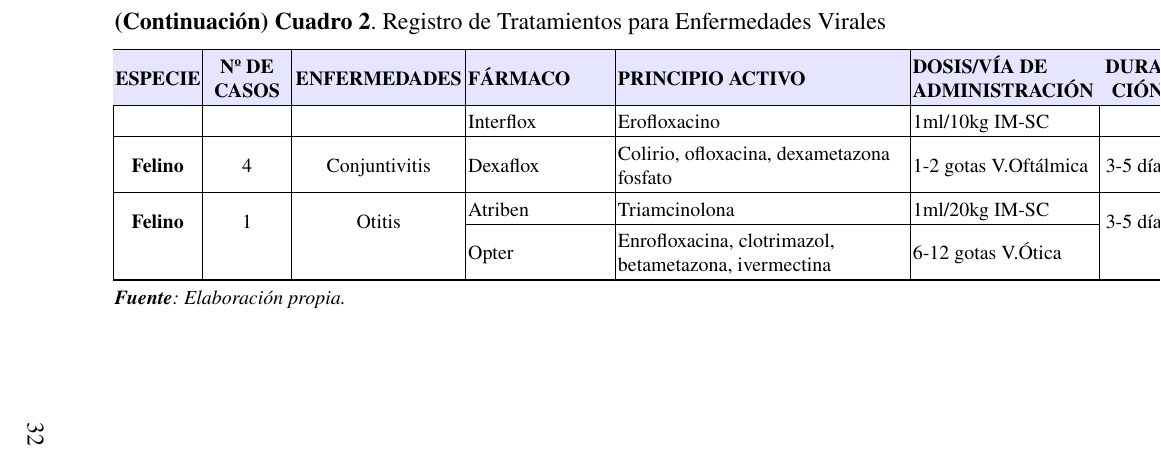
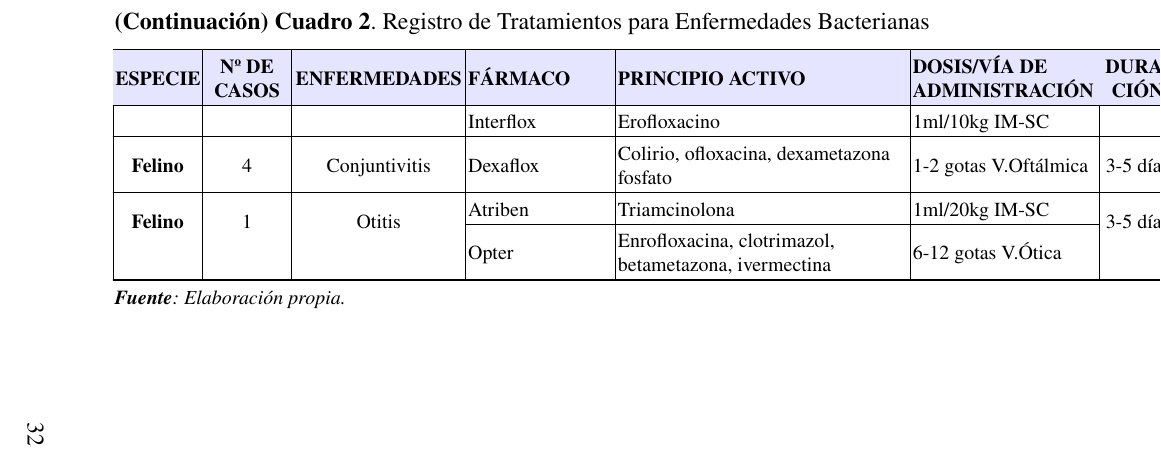
Before and after one commit to edupython13/perfil_LaTeX, a LaTeX document (profile_2023.tex, which reads settings.tex, tables/02_bacteria.tex): part of page 44 of 68, cut so that both start at the same text. Compiled offline with pdfLaTeX.

Commit message:
Corrección de Inconsistencias e Errores y depuración de paquetes sin uso.

```diff
--- a/settings.tex
+++ b/settings.tex
@@ -55,7 +55,6 @@
 \usepackage{array}
 %\usepackage{tabularx}
 %\usepackage{xltabular}
-\usepackage{booktabs}
 \usepackage{pdflscape}
 \usepackage[table]{xcolor}
 \usepackage{ragged2e}
@@ -83,12 +82,12 @@
 % ===================================================================
 % 6. TÍTULOS, TOC Y BIBLIOGRAFÍA
 % ===================================================================
+\usepackage{tocloft}
 \usepackage[compact]{titlesec}
 \usepackage[nottoc, numbib]{tocbibind}
 \usepackage[fixlanguage]{babelbib}
 \selectbiblanguage{spanish}
 \usepackage[numbers, sort&compress]{natbib}
-\usepackage{tocloft}
 
 % === ÍNDICE GENERAL (CORRECTO, CENTRADO, MAYÚSCULAS, ESTILO GLOBAL) ===
 \addto\captionsspanish{%
--- a/tables/02_bacteria.tex
+++ b/tables/02_bacteria.tex
@@ -48,7 +48,7 @@
 		\endfirsthead
 
 		% ──────────────── ENCABEZADO PARA PÁGINAS SIGUIENTES ────────────────
-		\multicolumn{8}{l}{\normalsize\textbf{(Continuación) Cuadro \ref{tab:bacterianas}}. Registro de Tratamientos para Enfermedades Virales} \\[6pt]
+		\multicolumn{8}{l}{\normalsize\textbf{(Continuación) Cuadro \ref{tab:bacterianas}}. Registro de Tratamientos para Enfermedades Bacterianas} \\[6pt]
 		\hline
 		\rowcolor{blue!10}
 		\textbf{ESPECIE} & \textbf{Nº DE CASOS} & \textbf{ENFERMEDADES} & \textbf{FÁRMACO} &
```
Also changed, not shown: tables/08_desparasitar.tex (+1 -1 lines), profile_2023.pdf.
